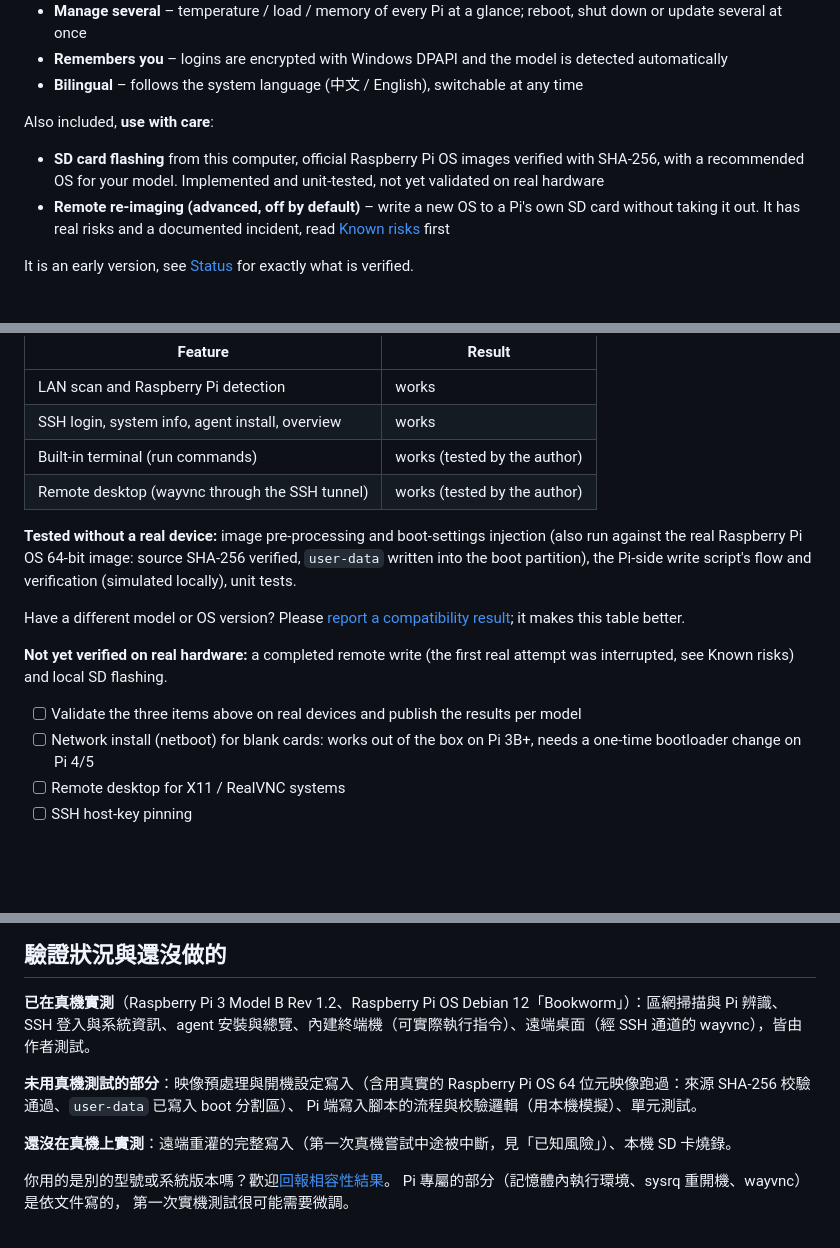
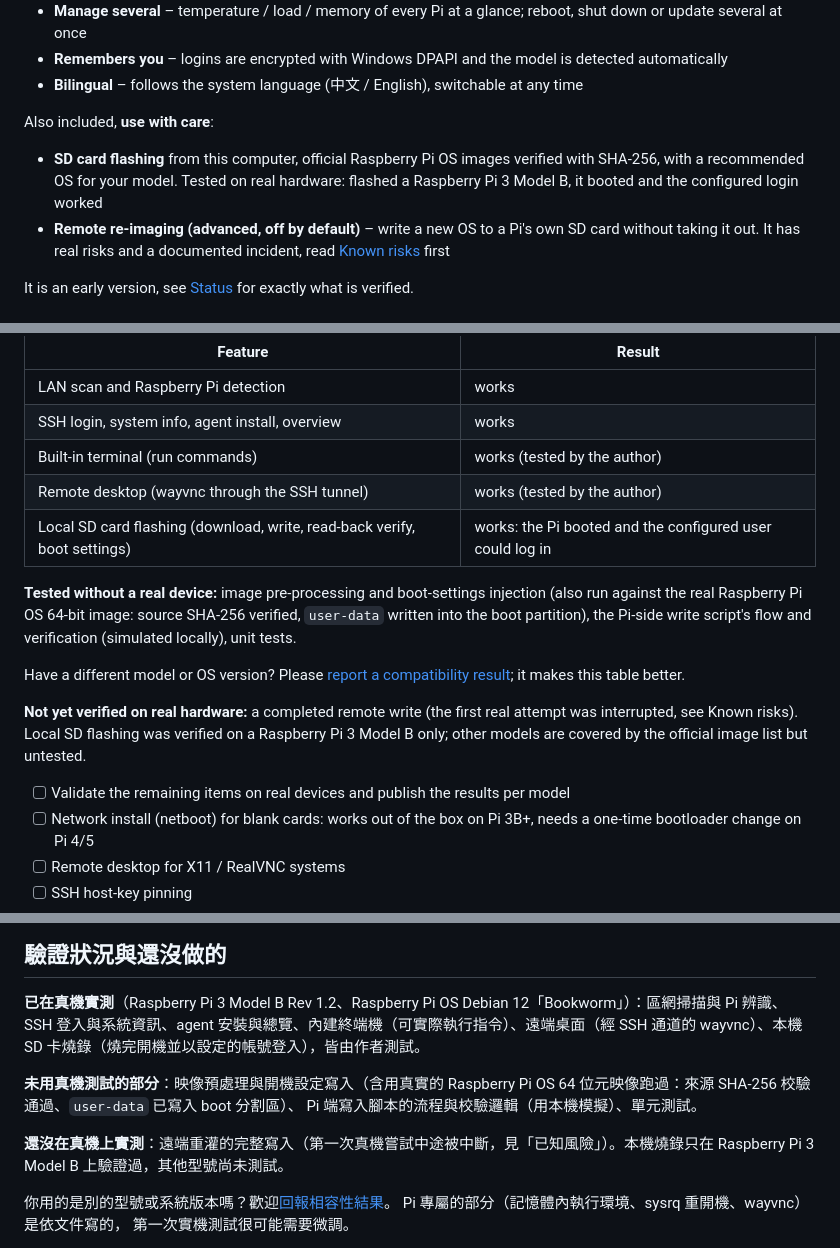
Before and after one commit to Aaqibhafeezkhan/piscout, a Markdown page: README.md, 3 parts joined by grey strips. Rendered like a GitHub page; blank space fills up the shorter version.

```diff
--- a/README.md
+++ b/README.md
@@ -27,7 +27,7 @@ Tested on a real Raspberry Pi 3 Model B (Raspberry Pi OS Bookworm):
 
 Also included, **use with care**:
 
-- **SD card flashing** from this computer, official Raspberry Pi OS images verified with SHA-256, with a recommended OS for your model. Implemented and unit-tested, not yet validated on real hardware
+- **SD card flashing** from this computer, official Raspberry Pi OS images verified with SHA-256, with a recommended OS for your model. Tested on real hardware: flashed a Raspberry Pi 3 Model B, it booted and the configured login worked
 - **Remote re-imaging (advanced, off by default)** – write a new OS to a Pi's own SD card without taking it out. It has real risks and a documented incident, read [Known risks](#known-risks) first
 
 It is an early version, see [Status](#status-and-roadmap) for exactly what is verified.
@@ -159,6 +159,7 @@ It binds to `127.0.0.1` only. Do not publish its port. See the security notes ab
 | SSH login, system info, agent install, overview | works |
 | Built-in terminal (run commands) | works (tested by the author) |
 | Remote desktop (wayvnc through the SSH tunnel) | works (tested by the author) |
+| Local SD card flashing (download, write, read-back verify, boot settings) | works: the Pi booted and the configured user could log in |
 
 **Tested without a real device:** image pre-processing and boot-settings injection (also run against the real
 Raspberry Pi OS 64-bit image: source SHA-256 verified, `user-data` written into the boot partition), the Pi-side
@@ -166,9 +167,9 @@ write script's flow and verification (simulated locally), unit tests.
 
 Have a different model or OS version? Please [report a compatibility result](../../issues/new/choose); it makes this table better.
 
-**Not yet verified on real hardware:** a completed remote write (the first real attempt was interrupted, see Known risks) and local SD flashing.
+**Not yet verified on real hardware:** a completed remote write (the first real attempt was interrupted, see Known risks). Local SD flashing was verified on a Raspberry Pi 3 Model B only; other models are covered by the official image list but untested.
 
-- [ ] Validate the three items above on real devices and publish the results per model
+- [ ] Validate the remaining items on real devices and publish the results per model
 - [ ] Network install (netboot) for blank cards: works out of the box on Pi 3B+, needs a one-time bootloader change on Pi 4/5
 - [ ] Remote desktop for X11 / RealVNC systems
 - [ ] SSH host-key pinning
@@ -385,12 +386,12 @@ tests/
 ## 驗證狀況與還沒做的
 
 **已在真機實測**（Raspberry Pi 3 Model B Rev 1.2、Raspberry Pi OS Debian 12「Bookworm」）：區網掃描與 Pi 辨識、
-SSH 登入與系統資訊、agent 安裝與總覽、內建終端機（可實際執行指令）、遠端桌面（經 SSH 通道的 wayvnc），皆由作者測試。
+SSH 登入與系統資訊、agent 安裝與總覽、內建終端機（可實際執行指令）、遠端桌面（經 SSH 通道的 wayvnc）、本機 SD 卡燒錄（燒完開機並以設定的帳號登入），皆由作者測試。
 
 **未用真機測試的部分**：映像預處理與開機設定寫入（含用真實的 Raspberry Pi OS 64 位元映像跑過：來源 SHA-256 校驗通過、`user-data` 已寫入 boot 分割區）、
 Pi 端寫入腳本的流程與校驗邏輯（用本機模擬）、單元測試。
 
-**還沒在真機上實測**：遠端重灌的完整寫入（第一次真機嘗試中途被中斷，見「已知風險」）、本機 SD 卡燒錄。
+**還沒在真機上實測**：遠端重灌的完整寫入（第一次真機嘗試中途被中斷，見「已知風險」）。本機燒錄只在 Raspberry Pi 3 Model B 上驗證過，其他型號尚未測試。
 
 你用的是別的型號或系統版本嗎？歡迎[回報相容性結果](../../issues/new/choose)。
 Pi 專屬的部分（記憶體內執行環境、sysrq 重開機、wayvnc）是依文件寫的，
```
Also changed, not shown: other parts of README.md (+1 -1 lines), docs/features.png (added), 7 other files.
